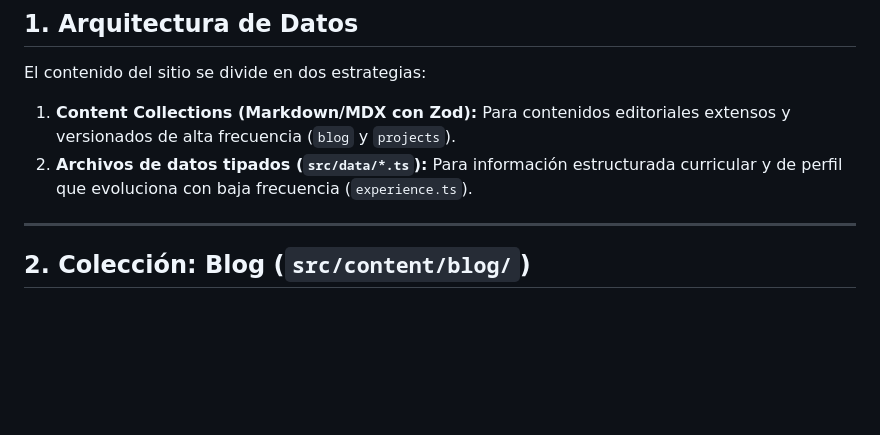
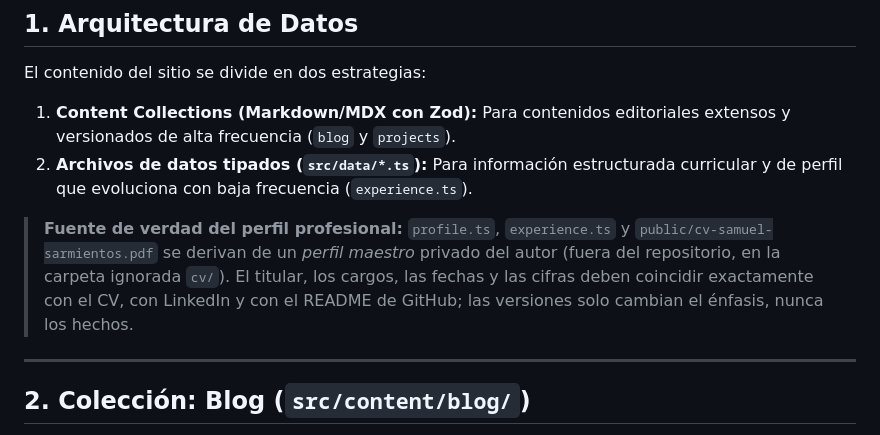
Before and after one commit to SamsarDev/samsar-site, a Markdown page: docs/01-product/04-content-model.md, the part around the change. Rendered like a GitHub page; blank space fills up the shorter version.

Commit message:
docs: document the canonical profile headline and its source of truth
Co-Authored-By: Claude Opus 5.5 <noreply@anthropic.com>

```diff
--- a/docs/01-product/04-content-model.md
+++ b/docs/01-product/04-content-model.md
@@ -9,6 +9,8 @@ Definición de esquemas de datos, validación con Zod para Content Collections y
 El contenido del sitio se divide en dos estrategias:
 1. **Content Collections (Markdown/MDX con Zod):** Para contenidos editoriales extensos y versionados de alta frecuencia (`blog` y `projects`).
 2. **Archivos de datos tipados (`src/data/*.ts`):** Para información estructurada curricular y de perfil que evoluciona con baja frecuencia (`experience.ts`).
+
+> **Fuente de verdad del perfil profesional:** `profile.ts`, `experience.ts` y `public/cv-samuel-sarmientos.pdf` se derivan de un *perfil maestro* privado del autor (fuera del repositorio, en la carpeta ignorada `cv/`). El titular, los cargos, las fechas y las cifras deben coincidir exactamente con el CV, con LinkedIn y con el README de GitHub; las versiones solo cambian el énfasis, nunca los hechos.
 
 ---
 
```
Also changed, not shown: 2 other files.
